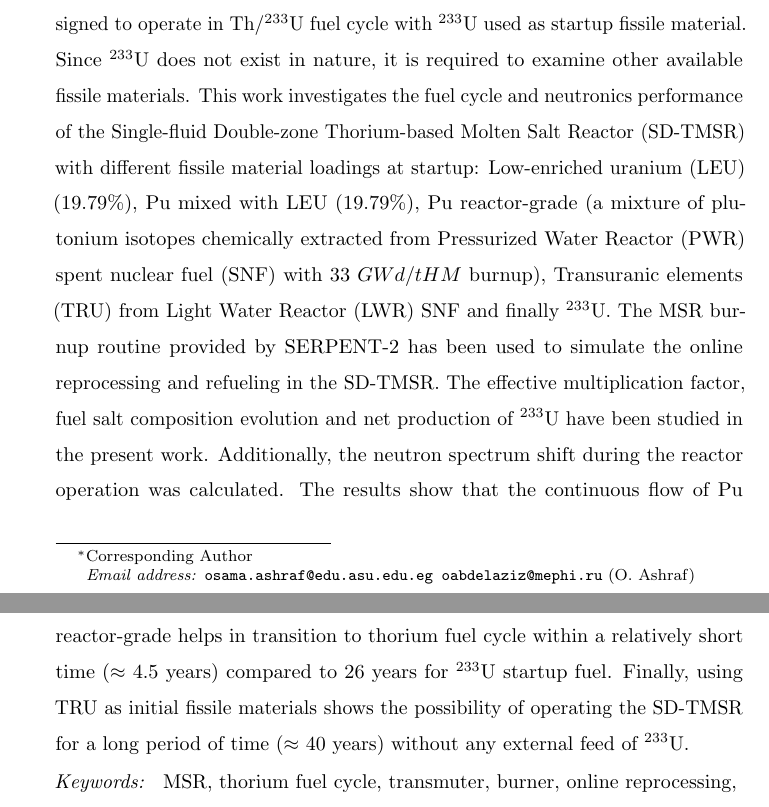
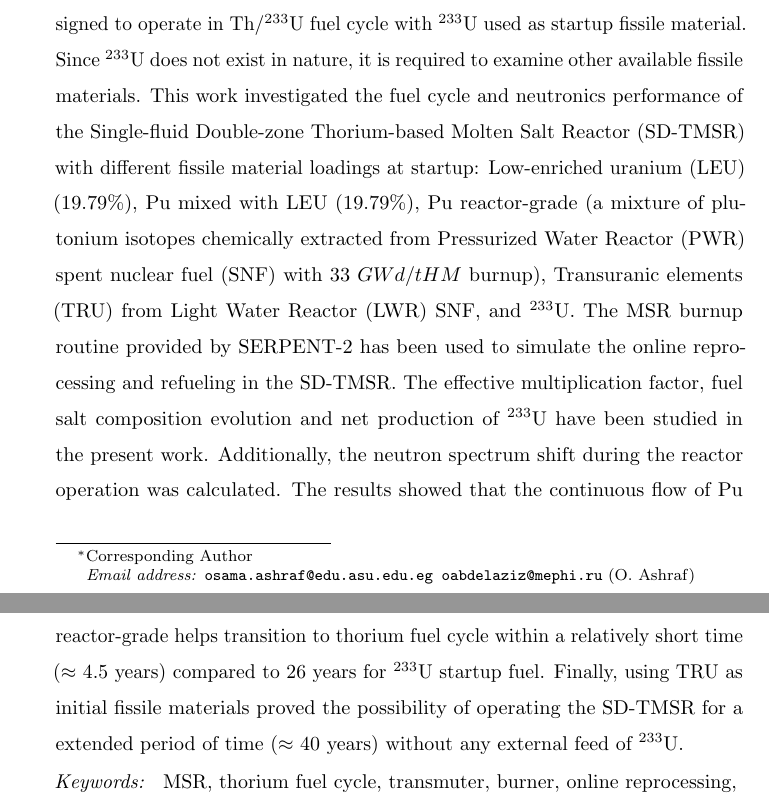
Before and after one commit to arfc/2019-ashraf-rykhl-mox-sdtmsr, a LaTeX paper (paper/Scenarios.tex, which reads paper/abstract.tex): two parts of pages 1 and 2 of 46, joined at a grey line, cut so that both start at the same text. Compiled offline with pdfLaTeX; an older LaTeX class or package is replaced by its successor.

Commit message:
Last edits in abstract.tex
Just a few minor grammar mistakes.

```diff
--- a/paper/abstract.tex
+++ b/paper/abstract.tex
@@ -1,6 +1,6 @@
 \begin{abstract}
-Liquid-fueled \gls{MSR} systems represent advances in safety, economics, sustainability, and proliferation-resistance. The \gls{MSR} has been designed to operate in Th/$^{233}$U fuel cycle with $^{233}$U used as startup fissile material. Since $^{233}$U does not exist in nature, it is required to examine other available fissile materials. This work investigates the fuel cycle and neutronics performance of the \gls{SD-TMSR} with different fissile material loadings at startup: \gls{LEU} (19.79\%), Pu mixed with \gls{LEU} (19.79\%), Pu reactor-grade (a mixture of plutonium isotopes chemically extracted from \gls{PWR} \gls{SNF} with $33$ $GWd/tHM$ burnup), \gls{TRU} from \gls{LWR} \gls{SNF} and finally $^{233}$U.
-The \gls{MSR} burnup routine provided by SERPENT-2 has been used to simulate the online reprocessing and refueling in the \gls{SD-TMSR}. The effective multiplication factor, fuel salt composition evolution and net production of $^{233}$U have been studied in the present work. Additionally, the neutron spectrum shift during the reactor operation was calculated. The results show that the continuous flow of Pu reactor-grade helps in transition to thorium fuel cycle within a relatively short time ($\approx$ $4.5$ years) compared to $26$ years for $^{233}$U startup fuel. Finally, using \gls{TRU} as initial fissile materials shows the possibility of operating the SD-TMSR for a long period of time ($\approx$ $40$ years) without any external feed of $^{233}$U.
+Liquid-fueled \gls{MSR} systems represent advances in safety, economics, sustainability, and proliferation-resistance. The \gls{MSR} has been designed to operate in Th/$^{233}$U fuel cycle with $^{233}$U used as startup fissile material. Since $^{233}$U does not exist in nature, it is required to examine other available fissile materials. This work investigated the fuel cycle and neutronics performance of the \gls{SD-TMSR} with different fissile material loadings at startup: \gls{LEU} (19.79\%), Pu mixed with \gls{LEU} (19.79\%), Pu reactor-grade (a mixture of plutonium isotopes chemically extracted from \gls{PWR} \gls{SNF} with $33$ $GWd/tHM$ burnup), \gls{TRU} from \gls{LWR} \gls{SNF}, and $^{233}$U.
+The \gls{MSR} burnup routine provided by SERPENT-2 has been used to simulate the online reprocessing and refueling in the \gls{SD-TMSR}. The effective multiplication factor, fuel salt composition evolution and net production of $^{233}$U have been studied in the present work. Additionally, the neutron spectrum shift during the reactor operation was calculated. The results showed that the continuous flow of Pu reactor-grade helps transition to thorium fuel cycle within a relatively short time ($\approx$ $4.5$ years) compared to $26$ years for $^{233}$U startup fuel. Finally, using \gls{TRU} as initial fissile materials proved the possibility of operating the SD-TMSR for a extended period of time ($\approx$ $40$ years) without any external feed of $^{233}$U.
 \end{abstract}
 
 
```
